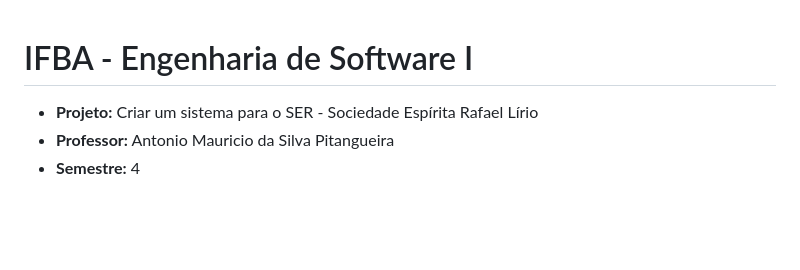
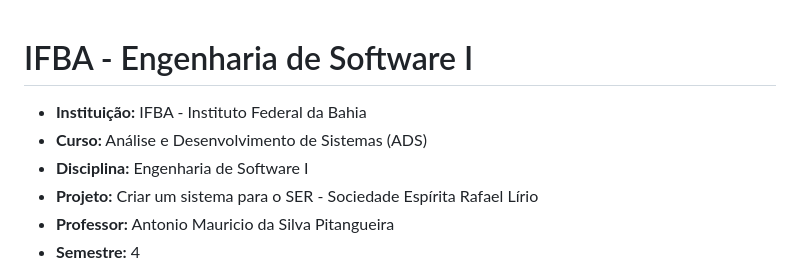
Before and after one commit to JandersonMota00/projeto-engenharia-software-cadastro, a Markdown page: README.md, the part around the change. Rendered like a GitHub page; blank space fills up the shorter version.

```diff
--- a/README.md
+++ b/README.md
@@ -1,5 +1,8 @@
 # IFBA - Engenharia de Software I
 
+- **Instituição:** IFBA - Instituto Federal da Bahia
+- **Curso:** Análise e Desenvolvimento de Sistemas (ADS)
+- **Disciplina:** Engenharia de Software I
 - **Projeto:** Criar um sistema para o SER - Sociedade Espírita Rafael Lírio
 - **Professor:** Antonio Mauricio da Silva Pitangueira
 - **Semestre:** 4
```
